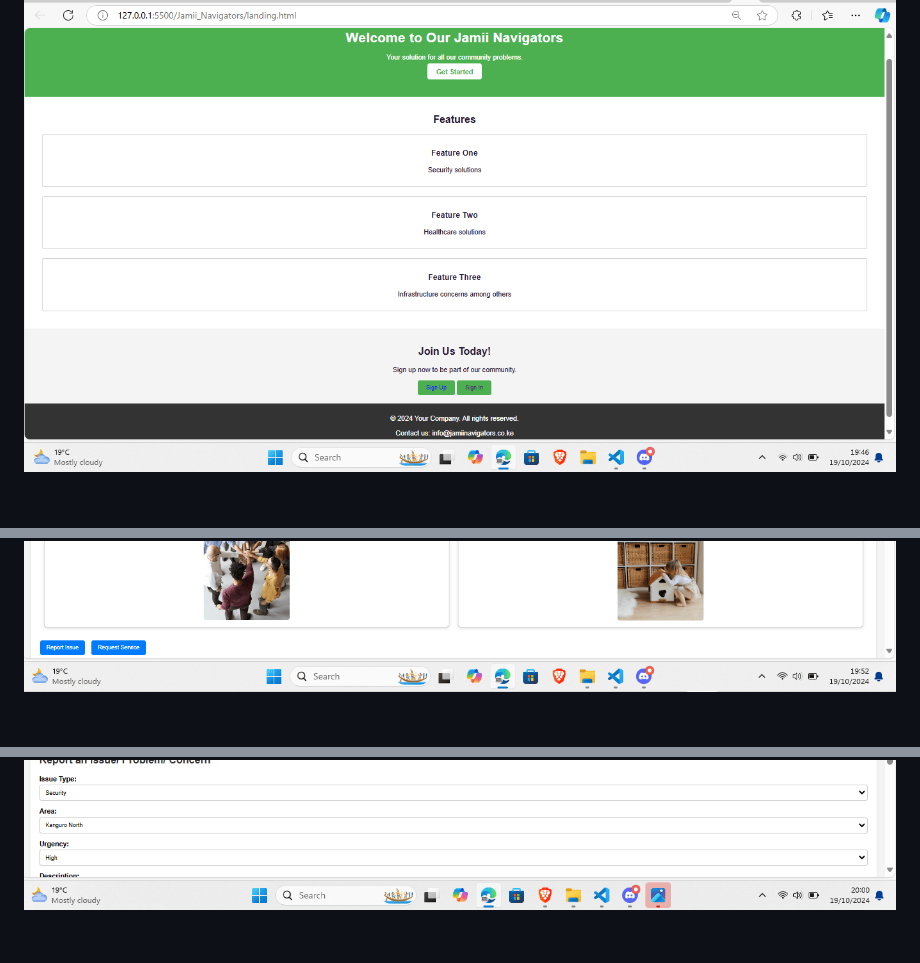
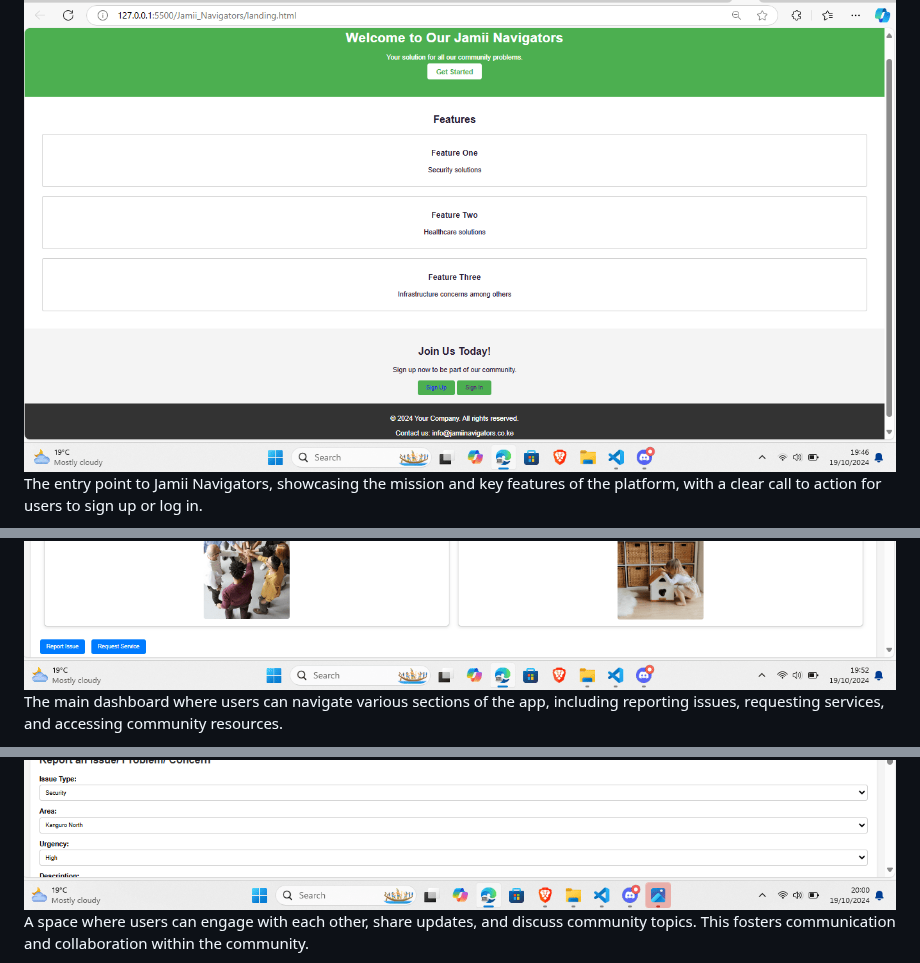
Before and after one commit to Manuel254001/Jamii-Navigators, a Markdown page: README.md, 3 parts joined by grey strips. GitHub-like rendering; blank space fills up the shorter version.

```diff
--- a/README.md
+++ b/README.md
@@ -40,6 +40,12 @@ Jamii Navigators addresses several core challenges in community engagement by of
 # Explanation
 ## Jamii Navigators Appendices
 ![Screenshot Description](Src/screenshots/Landingpage.png)
+The entry point to Jamii Navigators, showcasing the mission and key features of the platform, with a clear call to action for users to sign up or log in.
+
 ![Screenshot Description](Src/screenshots/Home.png)
+The main dashboard where users can navigate various sections of the app, including reporting issues, requesting services, and accessing community resources.
+
 ![Screenshot Description](Src/screenshots/Community_Forum.png)
+A space where users can engage with each other, share updates, and discuss community topics. This fosters communication and collaboration within the community.
+
 ![Screenshot Description](Src/screenshots/Report_Issues.png)
```
Also changed, not shown: other parts of README.md (+8 -0 lines).
